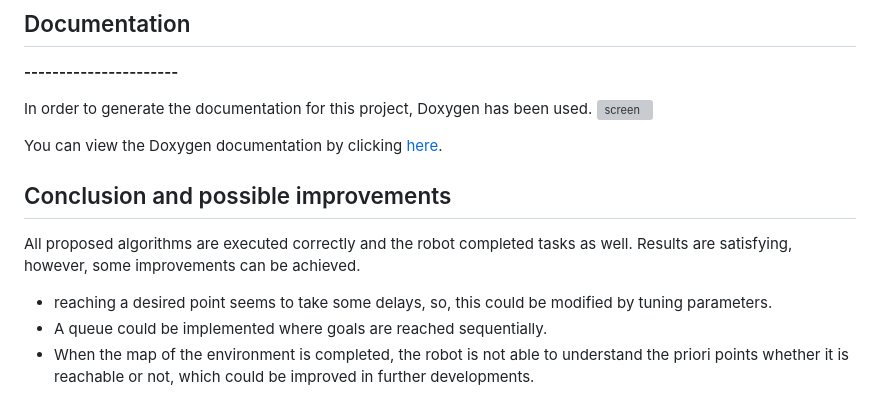
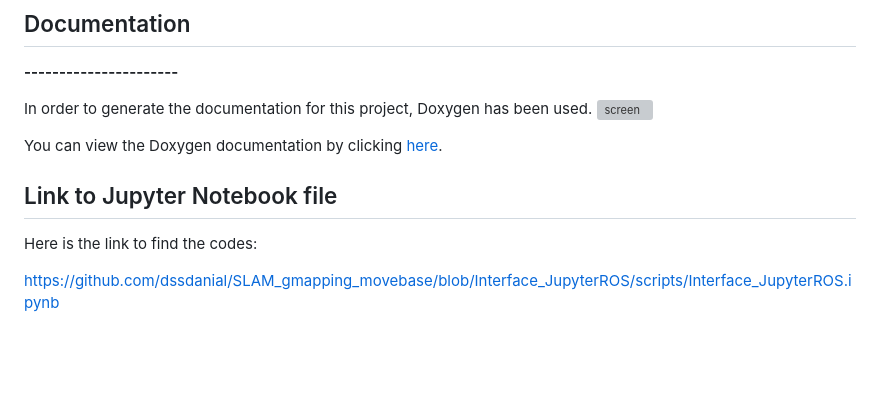
Before and after one commit to dssdanial/SLAM_gmapping_movebase, a Markdown page: README.md, the part around the change. GitHub-like rendering; blank space fills up the shorter version; grey boxes are pictures that could not be loaded.

```diff
--- a/README.md
+++ b/README.md
@@ -73,10 +73,9 @@ In order to generate the documentation for this project, Doxygen has been used.
 
 You can view the Doxygen documentation by clicking [here](https://dssdanial.github.io/SLAM_gmapping_movebase/).
 
-Conclusion and possible improvements
-----------------------
 
-All proposed algorithms are executed correctly and the robot completed tasks as well. Results are satisfying, however, some improvements can be achieved.
-* reaching a desired point seems to take some delays, so, this could be modified by tuning parameters.
-* A queue could be implemented where goals are reached sequentially.
-* When the map of the environment is completed, the robot is not able to understand the priori points whether it is reachable or not, which could be improved in further developments.
+
+## Link to Jupyter Notebook file
+Here is the link to find the codes:
+
+https://github.com/dssdanial/SLAM_gmapping_movebase/blob/Interface_JupyterROS/scripts/Interface_JupyterROS.ipynb
```
